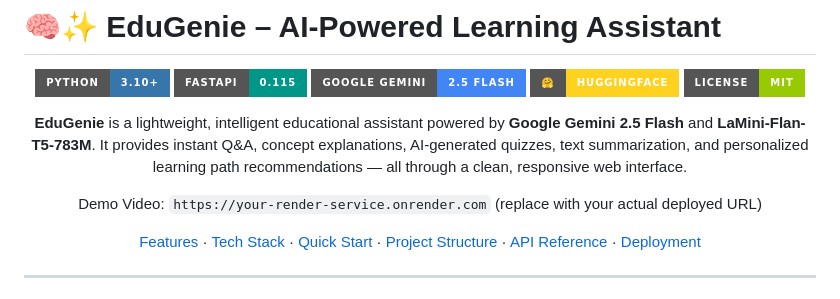
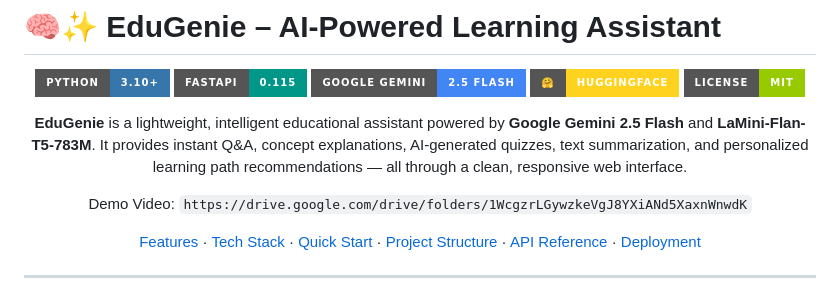
Before and after one commit to KhadarBasha2006/EduGenie, a Markdown page: README.md, the part around the change. Drawn GitHub-style; badges without logos.

```diff
--- a/README.md
+++ b/README.md
@@ -11,7 +11,7 @@
 **EduGenie** is a lightweight, intelligent educational assistant powered by **Google Gemini 2.5 Flash** and **LaMini-Flan-T5-783M**. It provides instant Q&A, concept explanations, AI-generated quizzes, text summarization, and personalized learning path recommendations — all through a clean, responsive web interface.
 
 
-Demo Video: `https://your-render-service.onrender.com` (replace with your actual deployed URL)
+Demo Video: `https://drive.google.com/drive/folders/1WcgzrLGywzkeVgJ8YXiANd5XaxnWnwdK`
 
 [Features](#-features) · [Tech Stack](#-tech-stack) · [Quick Start](#-quick-start) · [Project Structure](#-project-structure) · [API Reference](#-api-reference) · [Deployment](#-deployment)
 
```
